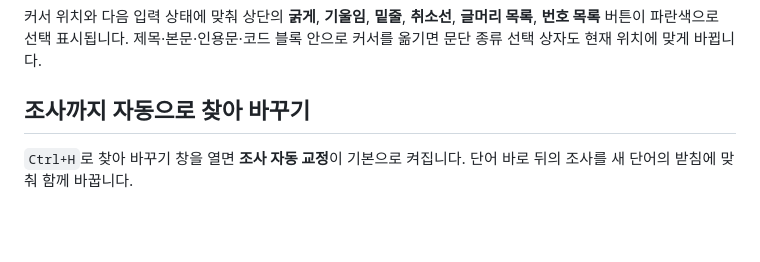
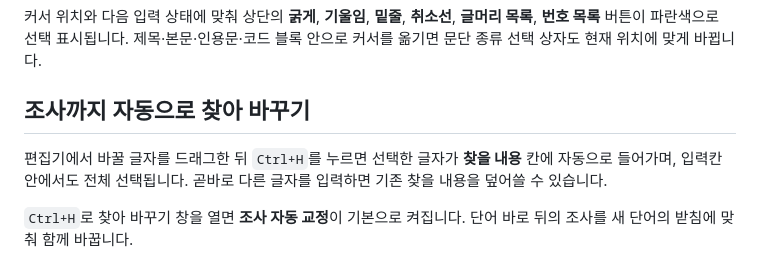
Before and after one commit to CuriousN006/basic-text-editor, a Markdown page: 사용법.md, the part around the change. Rendered like a GitHub page; blank space fills up the shorter version.

Commit message:
docs: 선택 영역 Ctrl+H 동작 설명

```diff
--- a/사용법.md
+++ b/사용법.md
@@ -42,6 +42,8 @@
 커서 위치와 다음 입력 상태에 맞춰 상단의 **굵게**, **기울임**, **밑줄**, **취소선**, **글머리 목록**, **번호 목록** 버튼이 파란색으로 선택 표시됩니다. 제목·본문·인용문·코드 블록 안으로 커서를 옮기면 문단 종류 선택 상자도 현재 위치에 맞게 바뀝니다.
 
 ## 조사까지 자동으로 찾아 바꾸기
+
+편집기에서 바꿀 글자를 드래그한 뒤 `Ctrl+H`를 누르면 선택한 글자가 **찾을 내용** 칸에 자동으로 들어가며, 입력칸 안에서도 전체 선택됩니다. 곧바로 다른 글자를 입력하면 기존 찾을 내용을 덮어쓸 수 있습니다.
 
 `Ctrl+H`로 찾아 바꾸기 창을 열면 **조사 자동 교정**이 기본으로 켜집니다. 단어 바로 뒤의 조사를 새 단어의 받침에 맞춰 함께 바꿉니다.
 
```
